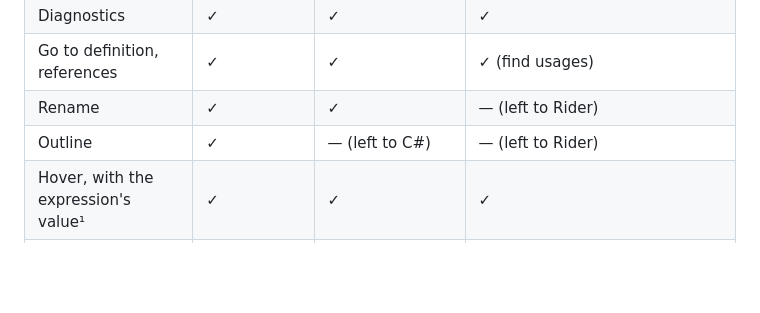
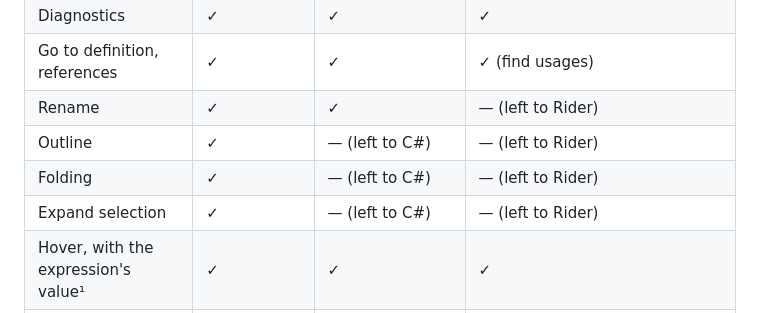
Before and after one commit to TovarishN/Nitrogen, a Markdown page: docs/editor-support.md, the part around the change. Rendered like a GitHub page; blank space fills up the shorter version.

Commit message:
Document folding and expand-selection
Co-Authored-By: Claude Opus 5.5 <noreply@anthropic.com>

```diff
--- a/docs/editor-support.md
+++ b/docs/editor-support.md
@@ -17,6 +17,8 @@ overview, see the [README](../README.md); for the grammar language, the [languag
 | Go to definition, references | ✓ | ✓ | ✓ (find usages) |
 | Rename | ✓ | ✓ | — (left to Rider) |
 | Outline | ✓ | — (left to C#) | — (left to Rider) |
+| Folding | ✓ | — (left to C#) | — (left to Rider) |
+| Expand selection | ✓ | — (left to C#) | — (left to Rider) |
 | Hover, with the expression's value¹ | ✓ | ✓ | ✓ |
 | Each statement's value at its end¹ | ✓ | ✓ | ✓ |
 | Quick fixes² | ✓ | ✓ | — (Rider's C# client keeps code actions off, so its Alt+Enter menu holds only Rider's own) |
```
Also changed, not shown: 1 other file.
